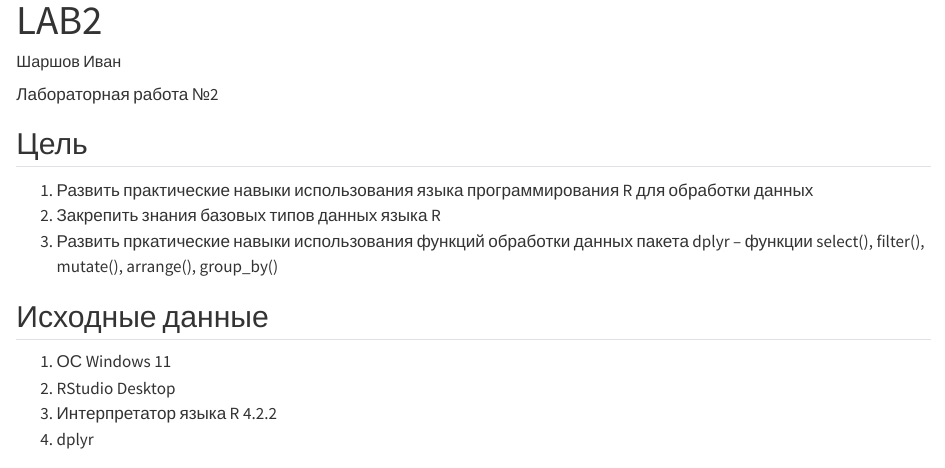
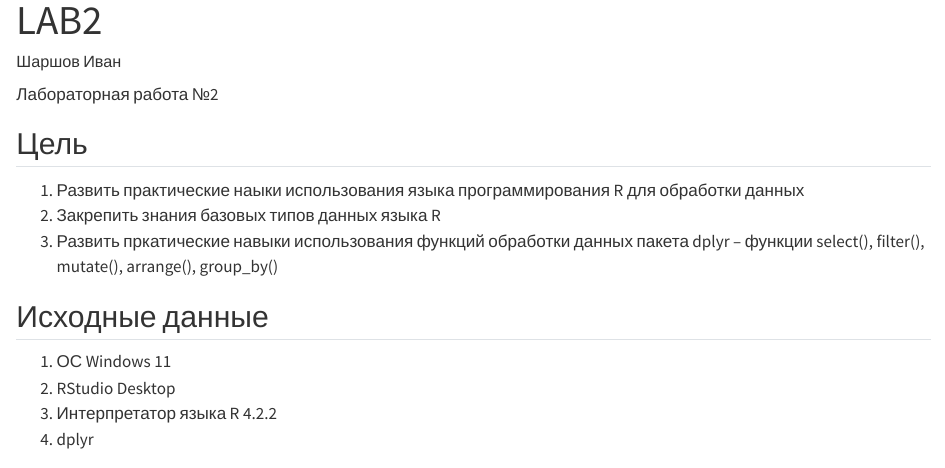
Before and after one commit to hok2222/IATSearch, a Quarto document (lab2/lab2.qmd): the page in a window 1100 px wide, from its top. Rendered offline with R 4.5, knitr and Pandoc in place of Quarto, with nearby package versions; drawn as R Markdown's standard HTML page in place of the format the file asks for.

Commit message:
add lab2

```diff
--- a/lab2/lab2.qmd
+++ b/lab2/lab2.qmd
@@ -11,7 +11,7 @@ engine: knitr
 
 ## Цель
 
-1.  Развить практические навыки использования языка программирования R для обработки данных
+1.  Развить практические наыки использования языка программирования R для обработки данных
 2.  Закрепить знания базовых типов данных языка R
 3.  Развить пркатические навыки использования функций обработки данных пакета dplyr -- функции select(), filter(), mutate(), arrange(), group_by()
 
```
Also changed, not shown: lab2/README.md.
